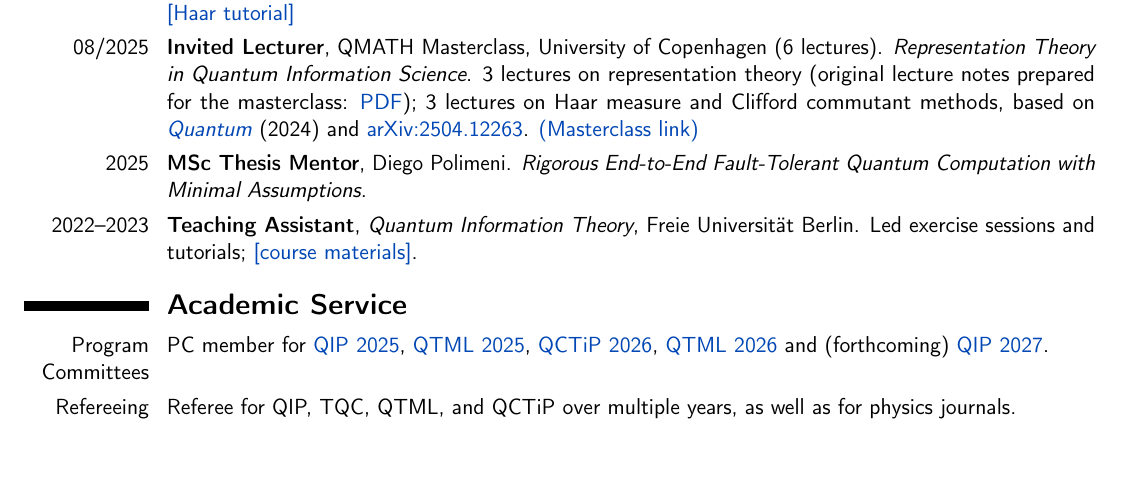
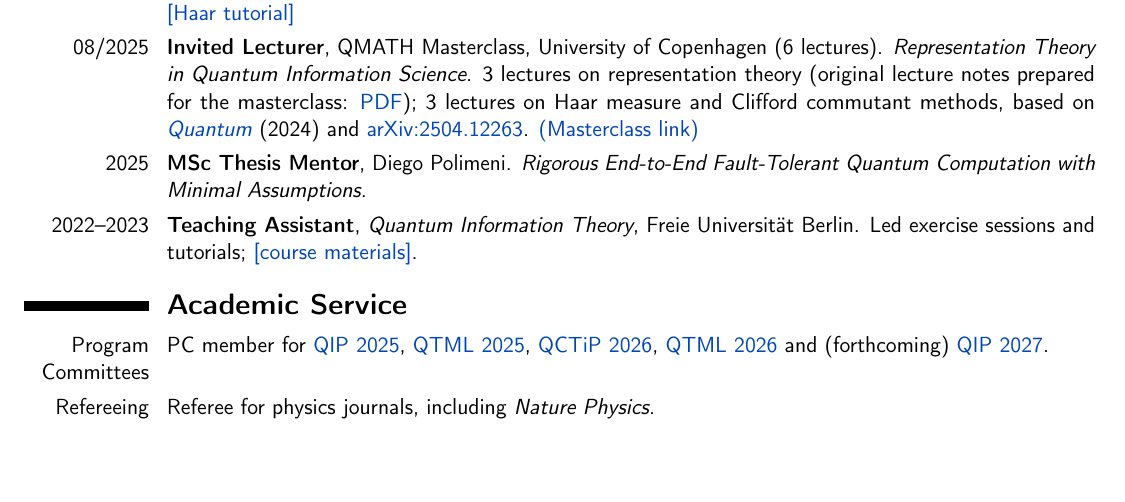
Before and after one commit to AntMele/Antonio-Anna-Mele-website, a LaTeX CV (assets/documents/CV_AntonioAnnaMele.tex): part of page 2 of 5, cut so that both start at the same text. Compiled offline with pdfLaTeX.

Commit message:
Update CV refereeing description

```diff
--- a/assets/documents/CV_AntonioAnnaMele.tex
+++ b/assets/documents/CV_AntonioAnnaMele.tex
@@ -315,8 +315,7 @@ PC member for
 \href{https://qipconference.org/2027/}{QIP 2027}.}
 
 \cvitem{Refereeing}{
-Referee for QIP, TQC, QTML, and QCTiP over multiple years,
-as well as for physics journals.}
+Referee for physics journals, including \emph{Nature Physics}.}
 
 %----------------------------------------------------------------------------------------
 % TALKS (INVITED / SELECTED)
```
Also changed, not shown: assets/documents/CV_AntonioAnnaMele.pdf, 1 other file.
